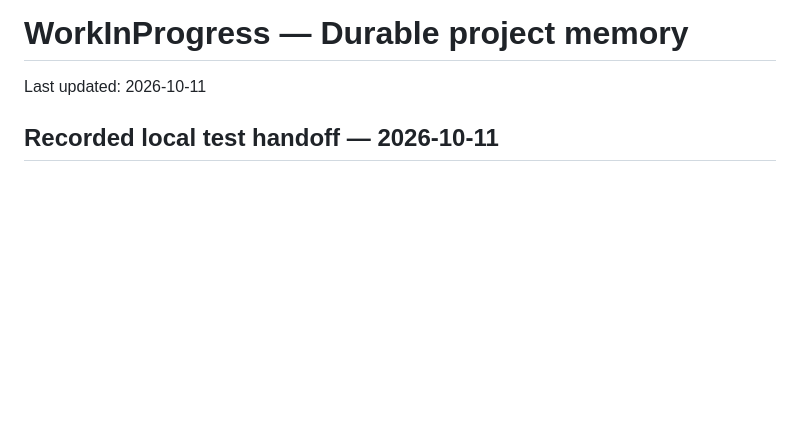
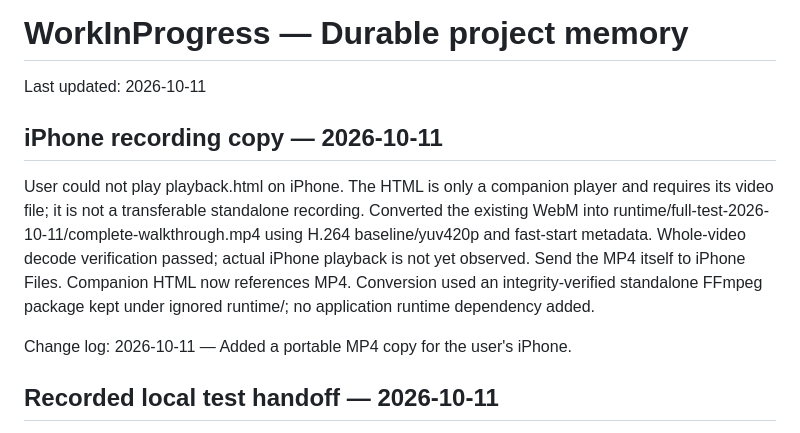
Before and after one commit to kapil1304-design/WORKINPROGRESS, a Markdown page: MEMORY.MD, the part around the change. GitHub-like rendering; blank space fills up the shorter version.

Commit message:
Document verified portable MP4 test recording

```diff
--- a/MEMORY.MD
+++ b/MEMORY.MD
@@ -1,6 +1,12 @@
 # WorkInProgress — Durable project memory
 
 Last updated: 2026-10-11
+
+## iPhone recording copy — 2026-10-11
+
+User could not play playback.html on iPhone. The HTML is only a companion player and requires its video file; it is not a transferable standalone recording. Converted the existing WebM into runtime/full-test-2026-10-11/complete-walkthrough.mp4 using H.264 baseline/yuv420p and fast-start metadata. Whole-video decode verification passed; actual iPhone playback is not yet observed. Send the MP4 itself to iPhone Files. Companion HTML now references MP4. Conversion used an integrity-verified standalone FFmpeg package kept under ignored runtime/; no application runtime dependency added.
+
+Change log: 2026-10-11 — Added a portable MP4 copy for the user's iPhone.
 
 ## Recorded local test handoff — 2026-10-11
 
```
Also changed, not shown: TASKS.MD (+6 -0 lines).
